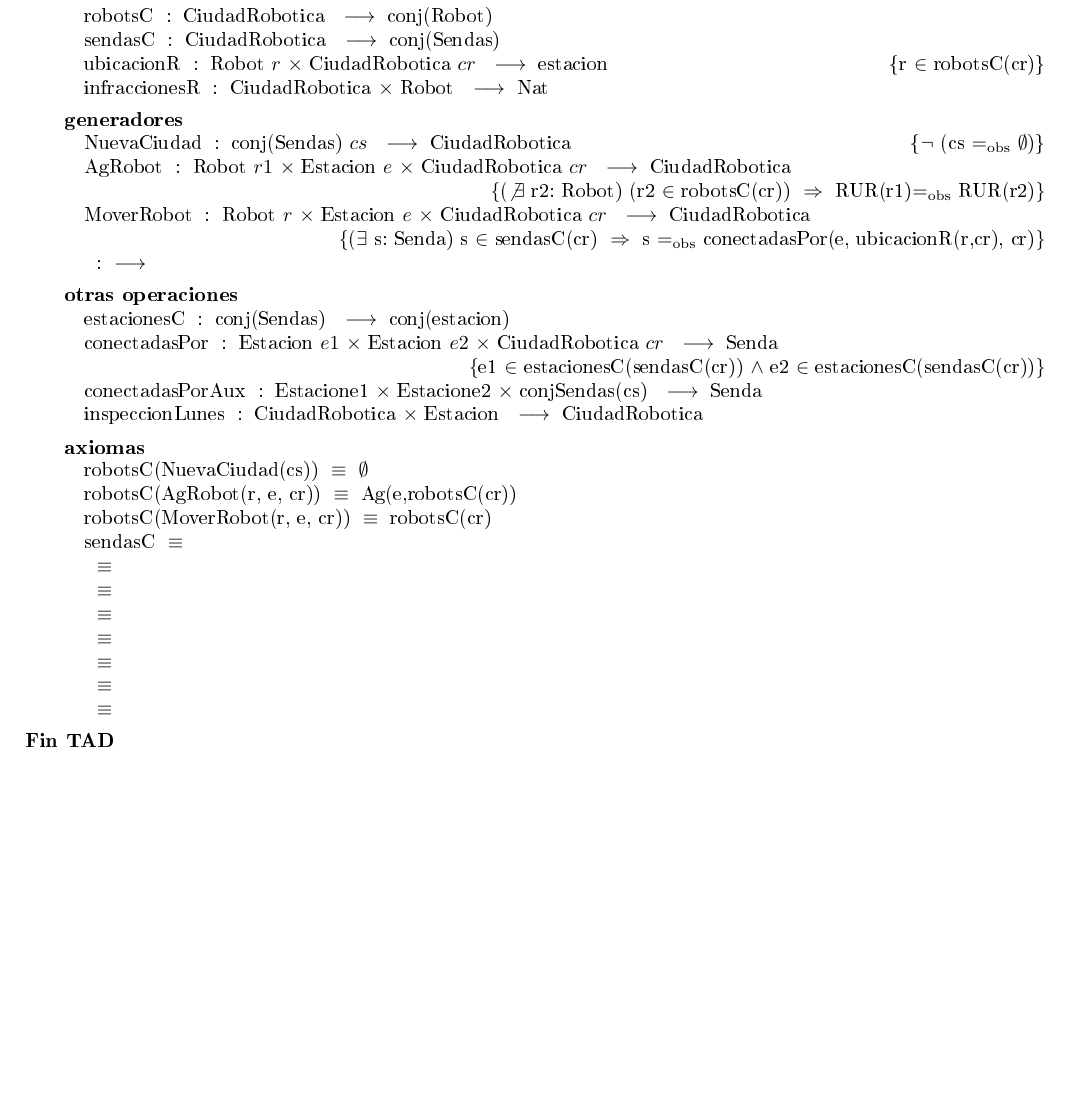
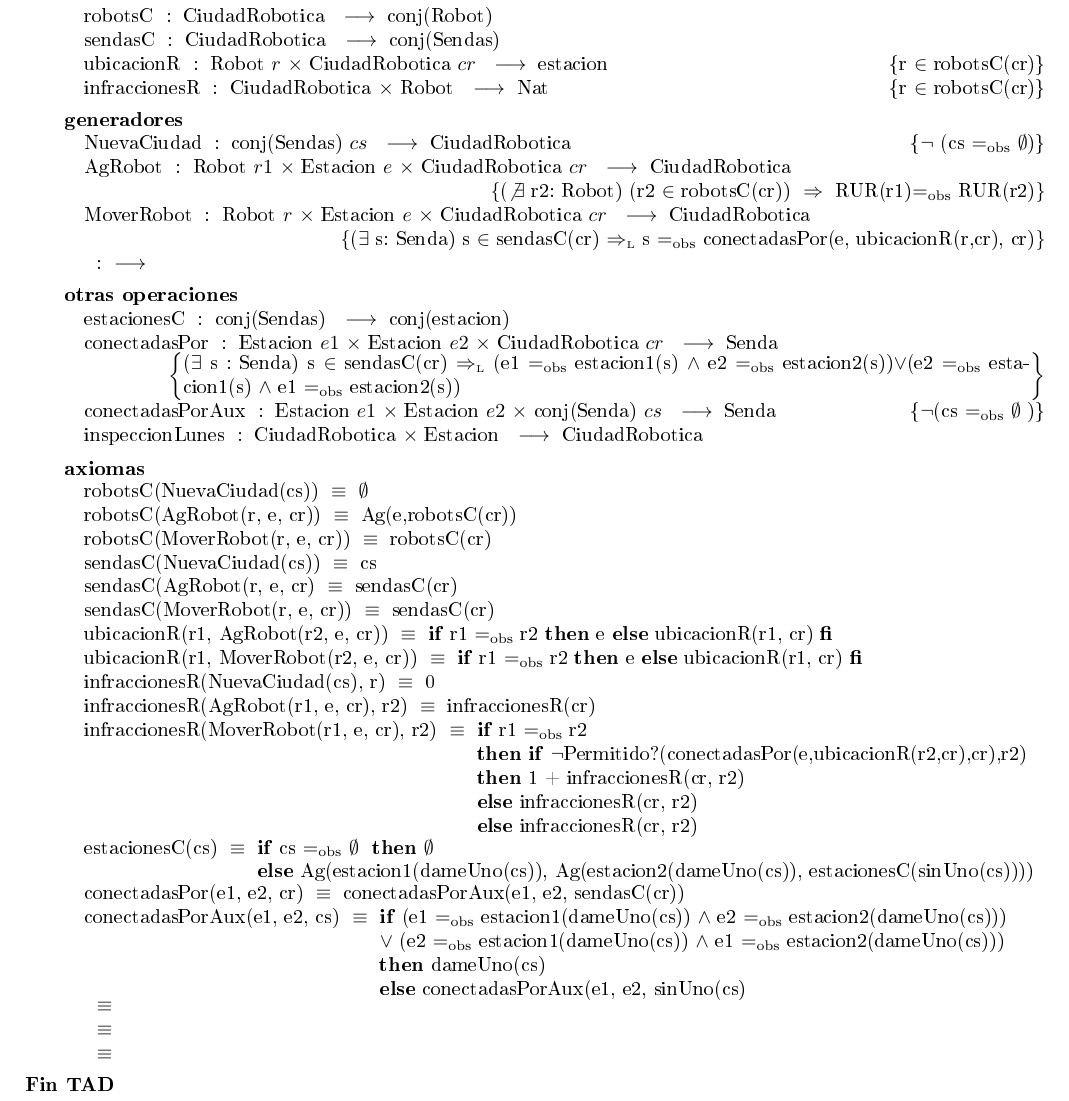
Before and after one commit to nicoh22/personal, a LaTeX document (TP1/CiudadRobotica.tex): part of page 1 of 3, cut so that both start at the same text, the shorter picture padded with empty space. The pictures show the PDF file TP1/CiudadRobotica.pdf that the author committed with the source.

Commit message:
falta axiomas de inspeccionLunes y emprolijar

```diff
--- a/TP1/CiudadRobotica.tex
+++ b/TP1/CiudadRobotica.tex
@@ -29,16 +23,16 @@
 \tadOperacion{robotsC}{CiudadRobotica}{conj(Robot)}{}
 \tadOperacion{sendasC}{CiudadRobotica}{conj(Sendas)}{}
 \tadOperacion{ubicacionR}{Robot/r, CiudadRobotica/cr}{estacion}{r $\in$ robotsC(cr)}
-\tadOperacion{infraccionesR}{CiudadRobotica, Robot}{Nat}{}
+\tadOperacion{infraccionesR}{CiudadRobotica, Robot}{Nat}{r $\in$ robotsC(cr)}
 \tadGeneradores
 \tadOperacion{NuevaCiudad}{conj(Sendas)/cs}{CiudadRobotica}{$\neg$ (cs \igobs $\emptyset$)}
 \tadOperacion{AgRobot}{Robot/r1, Estacion/e, CiudadRobotica/cr}{CiudadRobotica}{($\not\exists$ r2: Robot) (r2 $\in$ robotsC(cr)) $\implies$ RUR(r1)\igobs RUR(r2)}
-\tadOperacion{MoverRobot}{Robot/r, Estacion/e, CiudadRobotica/cr}{CiudadRobotica}{($\exists$ s: Senda) s $\in$ sendasC(cr) $\implies$ s \igobs conectadasPor(e, ubicacionR(r,cr), cr)}
+\tadOperacion{MoverRobot}{Robot/r, Estacion/e, CiudadRobotica/cr}{CiudadRobotica}{($\exists$ s: Senda) s $\in$ sendasC(cr) $\impluego$ s \igobs conectadasPor(e, ubicacionR(r,cr), cr)}
 \tadOperacion{}{}{}{}
 \tadOtrasOperaciones
 \tadOperacion{estacionesC}{conj(Sendas)}{conj(estacion)}{}
-\tadOperacion{conectadasPor}{Estacion/e1, Estacion/e2, CiudadRobotica/cr}{Senda}{e1 $\in$ estacionesC(sendasC(cr)) $\land$ e2 $\in$ estacionesC(sendasC(cr))}
-\tadOperacion{conectadasPorAux}{Estacion e1, Estacion e2, conjSendas(cs)}{Senda}{}
+\tadOperacion{conectadasPor}{Estacion/e1, Estacion/e2, CiudadRobotica/cr}{Senda}{($\exists$ s : Senda) s $\in$ sendasC(cr) $\impluego$ (e1 \igobs estacion1(s) $\land$ e2 \igobs estacion2(s))$\lor$(e2 \igobs estacion1(s) $\land$ e1 \igobs estacion2(s))}
+\tadOperacion{conectadasPorAux}{Estacion/e1, Estacion/e2, conj(Senda)/cs}{Senda}{$\neg$(cs \igobs $\emptyset$ )}
 \tadOperacion{inspeccionLunes}{CiudadRobotica, Estacion}{CiudadRobotica}{}
 \tadAxiomas
 \tadAxioma{robotsC(NuevaCiudad(cs))}{$\emptyset$}
@@ -47,8 +41,22 @@
 \tadAxioma{sendasC(NuevaCiudad(cs))}{cs}
 \tadAxioma{sendasC(AgRobot(r, e, cr)}{sendasC(cr)}
 \tadAxioma{sendasC(MoverRobot(r, e, cr))}{sendasC(cr)}
-\tadAxioma{ubicacionR(AgRobot(r1, e, cr), r2)}{\LIF r1 \igobs r2}
-\tadAxioma{ubicacionR(MoverRobot(r1, e, cr), r2)}{}
+\tadAxioma{ubicacionR(r1, AgRobot(r2, e, cr))}{\LIF{ r1 \igobs r2} \LTHEN{ e} \LELSE{ ubicacionR(r1, cr) }\LFI}
+\tadAxioma{ubicacionR(r1, MoverRobot(r2, e, cr))}{\LIF{ r1 \igobs r2 }\LTHEN{ e }\LELSE{ ubicacionR(r1, cr) }\LFI}
+\tadAxioma{infraccionesR(NuevaCiudad(cs), r)}{0}
+\tadAxioma{infraccionesR(AgRobot(r1, e, cr), r2)}{infraccionesR(cr)}
+\tadAxioma{infraccionesR(MoverRobot(r1, e, cr), r2)}{\LIF{ r1 \igobs r2 }\\
+\LTHEN{ \LIF { $\neg$Permitido?(conectadasPor(e,ubicacionR(r2,cr),cr),r2)}\\
+\LTHEN{ 1 + infraccionesR(cr, r2) }\\
+\LELSE{ infraccionesR(cr, r2) } }\\
+\LELSE{ infraccionesR(cr, r2) } }
+\tadAxioma{estacionesC(cs)}{\LIF{ cs \igobs $\emptyset$ } \LTHEN{ $\emptyset$ }\\
+\LELSE{ Ag(estacion1(dameUno(cs)), Ag(estacion2(dameUno(cs)), estacionesC(sinUno(cs)))) }}
+\tadAxioma{conectadasPor(e1, e2, cr)}{conectadasPorAux(e1, e2, sendasC(cr))}
+\tadAxioma{conectadasPorAux(e1, e2, cs)}{\LIF{ (e1 \igobs estacion1(dameUno(cs)) $\land$ e2 \igobs estacion2(dameUno(cs)))\\
+$\lor$ (e2 \igobs estacion1(dameUno(cs)) $\land$ e1 \igobs estacion2(dameUno(cs)))}\\
+\LTHEN{ dameUno(cs)} \\
+\LELSE{ conectadasPorAux(e1, e2, sinUno(cs))} }
 \tadAxioma{}{}
 \tadAxioma{}{}
 \tadAxioma{}{}
```
Also changed, not shown: TP1/CiudadRobotica.pdf, TP1/CiudadRobotica.tex (8 more changed lines), 2 other files.
